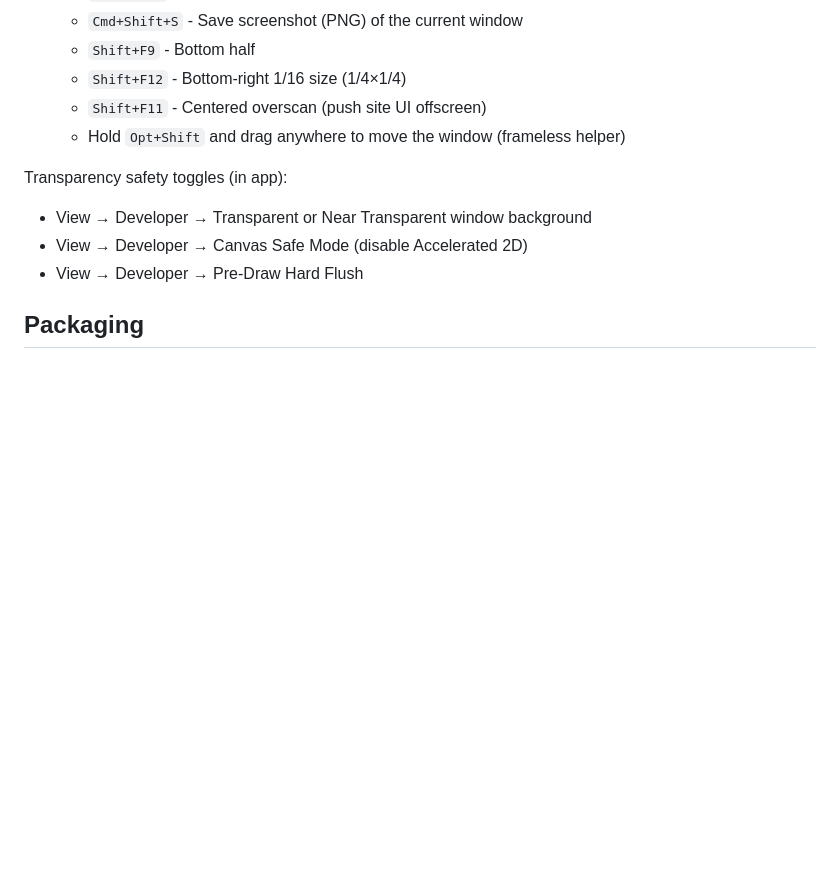
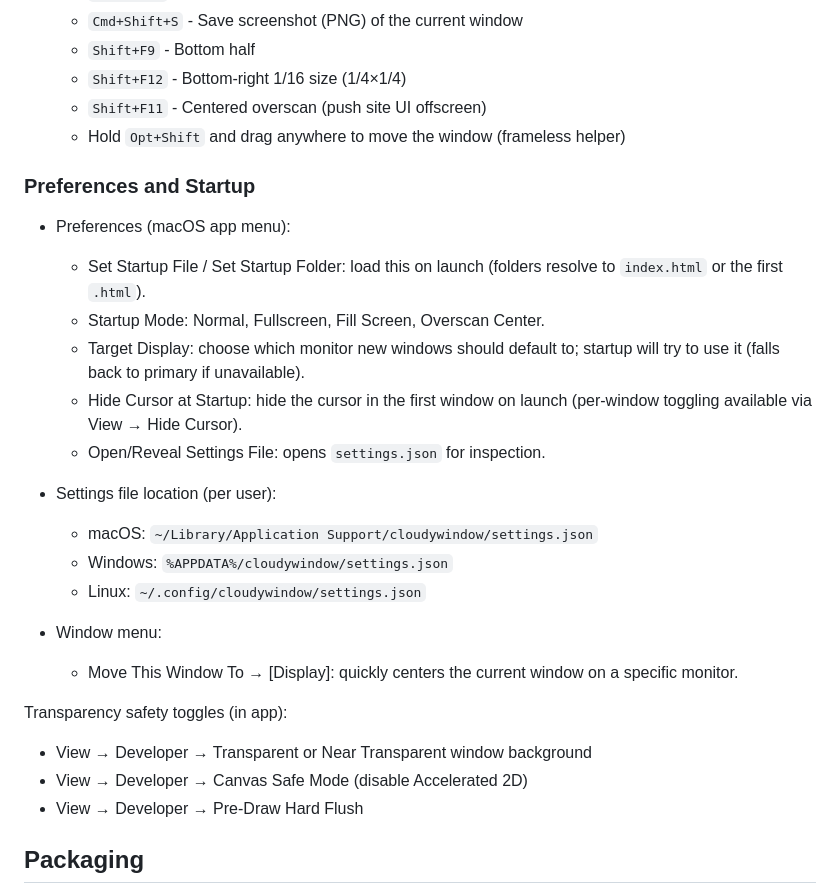
Before and after one commit to languel/cloudywindow, a Markdown page: README.md, the part around the change. Rendered like a GitHub page; blank space fills up the shorter version.

Commit message:
docs: add Preferences & Startup section (startup file/folder, mode, target display, hide cursor, settings.json path); note window move-to-display

```diff
--- a/README.md
+++ b/README.md
@@ -91,6 +91,23 @@ A transparent, borderless browser overlay built with Electron.
   - `Shift+F11` - Centered overscan (push site UI offscreen)
   - Hold `Opt+Shift` and drag anywhere to move the window (frameless helper)
 
+### Preferences and Startup
+
+- Preferences (macOS app menu):
+  - Set Startup File / Set Startup Folder: load this on launch (folders resolve to `index.html` or the first `.html`).
+  - Startup Mode: Normal, Fullscreen, Fill Screen, Overscan Center.
+  - Target Display: choose which monitor new windows should default to; startup will try to use it (falls back to primary if unavailable).
+  - Hide Cursor at Startup: hide the cursor in the first window on launch (per-window toggling available via View → Hide Cursor).
+  - Open/Reveal Settings File: opens `settings.json` for inspection.
+
+- Settings file location (per user):
+  - macOS: `~/Library/Application Support/cloudywindow/settings.json`
+  - Windows: `%APPDATA%/cloudywindow/settings.json`
+  - Linux: `~/.config/cloudywindow/settings.json`
+
+- Window menu:
+  - Move This Window To → [Display]: quickly centers the current window on a specific monitor.
+
 Transparency safety toggles (in app):
 - View → Developer → Transparent or Near Transparent window background
 - View → Developer → Canvas Safe Mode (disable Accelerated 2D)
```
